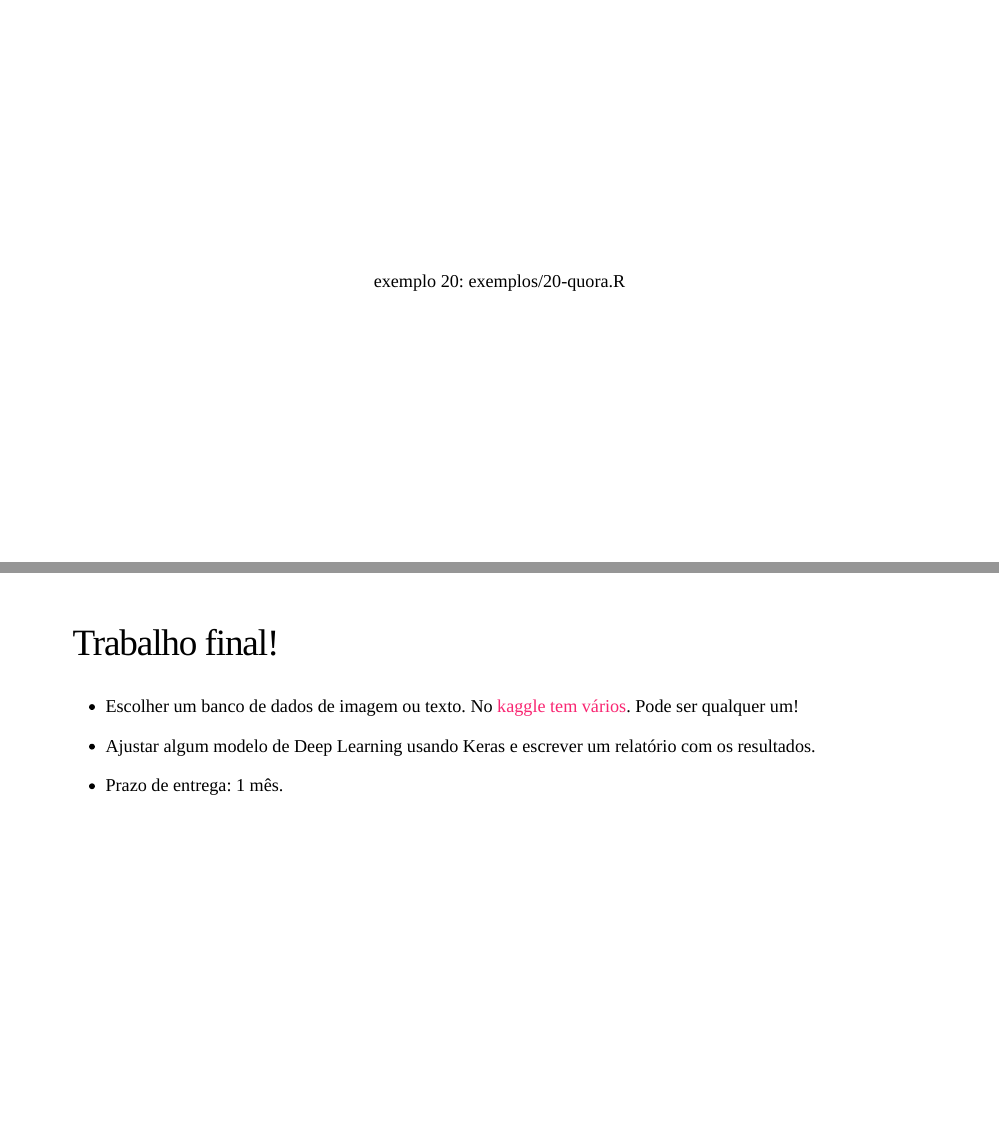
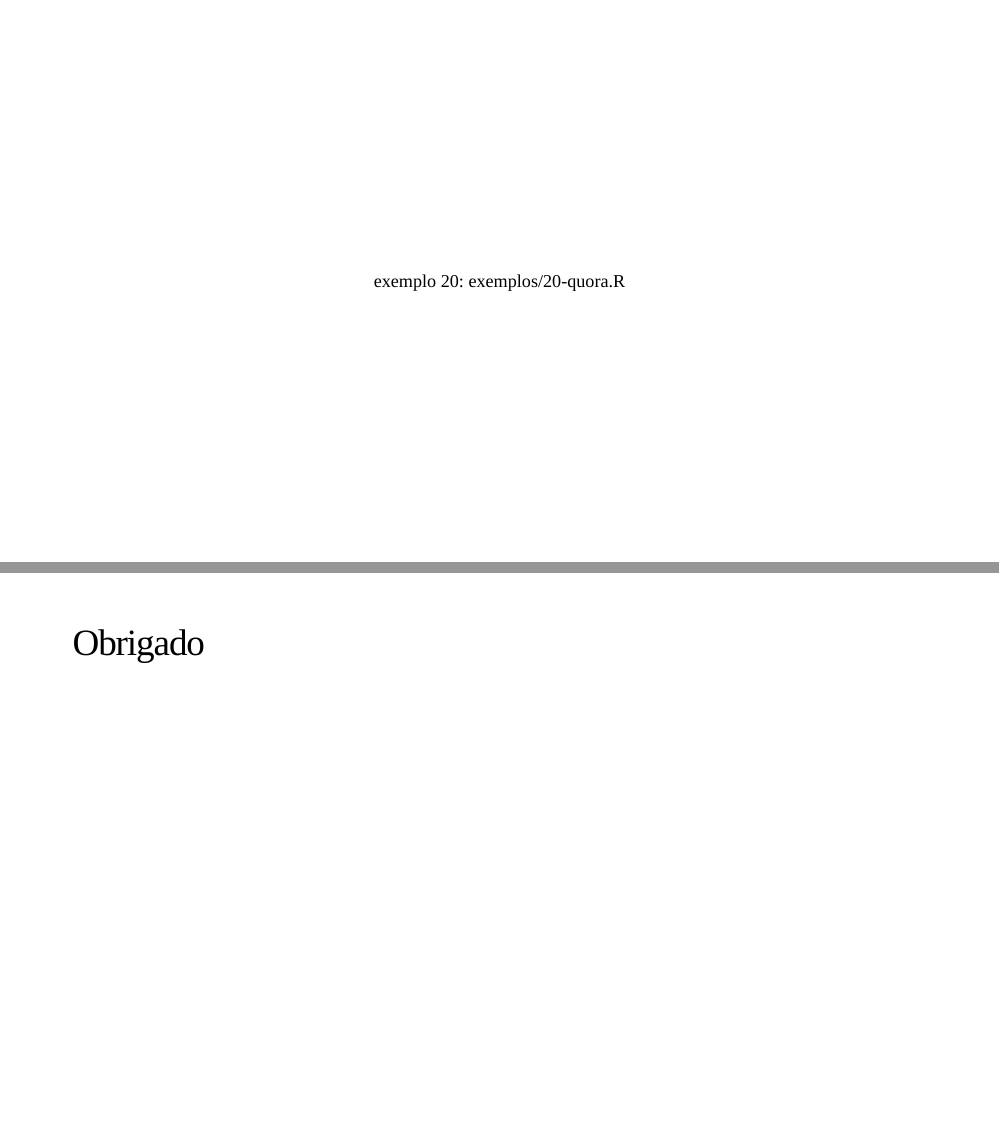
Before and after one commit to curso-r/202111-deep-learning, an R Markdown document (slides/index.Rmd): pages 125 and 126 of 126 before the commit and pages 126 and 127 of 127 after it, joined at a grey line. Rendered offline with R 4.5, knitr and Pandoc, with nearby package versions; the slides are laid out offline by our stand-in for remark.js, each with all of its steps uncovered, in fonts that may differ from those the slides ask for, and without slide numbers, shadows or browser add-ons; code that draws random numbers runs with fixed seeds of ours.

Commit message:
Colocar trab final.

```diff
--- a/slides/index.Rmd
+++ b/slides/index.Rmd
@@ -1474,11 +1485,4 @@ exemplo 20: exemplos/20-quora.R
 
 ---
 
-## Trabalho final!
-
-- Escolher um banco de dados de imagem ou texto. No [kaggle tem vários](https://www.kaggle.com/datasets). Pode ser qualquer um!
-
-- Ajustar algum modelo de Deep Learning usando Keras e escrever um relatório
-com os resultados.
-
-- Prazo de entrega: 1 mês.
+## Obrigado
```
Also changed, not shown: slides/index.html, slides/index_files/figure-html/unnamed-chunk-1-1.png, slides/index_files/figure-html/unnamed-chunk-2-1.png, slides/index.Rmd (11 more changed lines).
